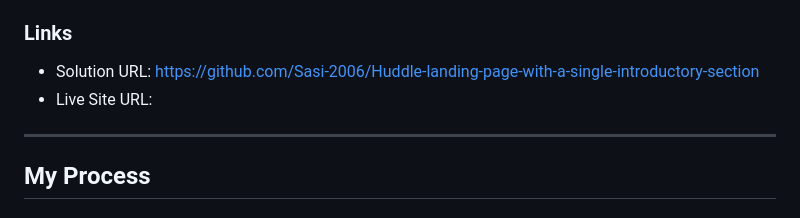
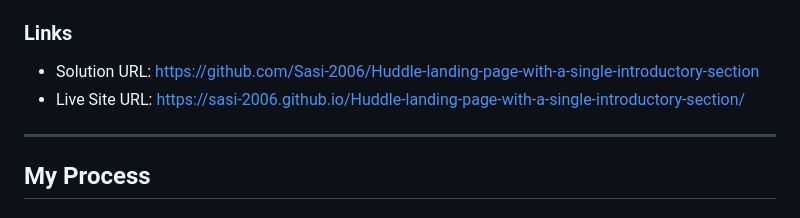
Before and after one commit to Sasi-2006/Huddle-landing-page-with-a-single-introductory-section, a Markdown page: README.md, the part around the change. Drawn GitHub-style.

```diff
--- a/README.md
+++ b/README.md
@@ -41,7 +41,7 @@ Users should be able to:
 ### Links
 
 - Solution URL: https://github.com/Sasi-2006/Huddle-landing-page-with-a-single-introductory-section
-- Live Site URL:
+- Live Site URL:  https://sasi-2006.github.io/Huddle-landing-page-with-a-single-introductory-section/
 
 ---
 
```
